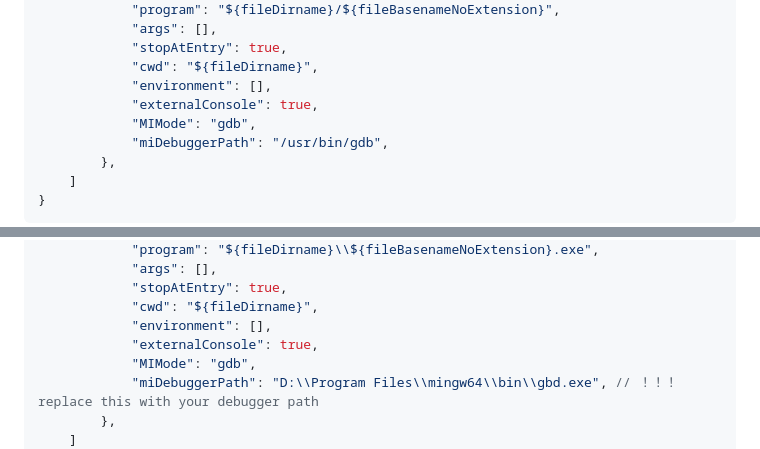
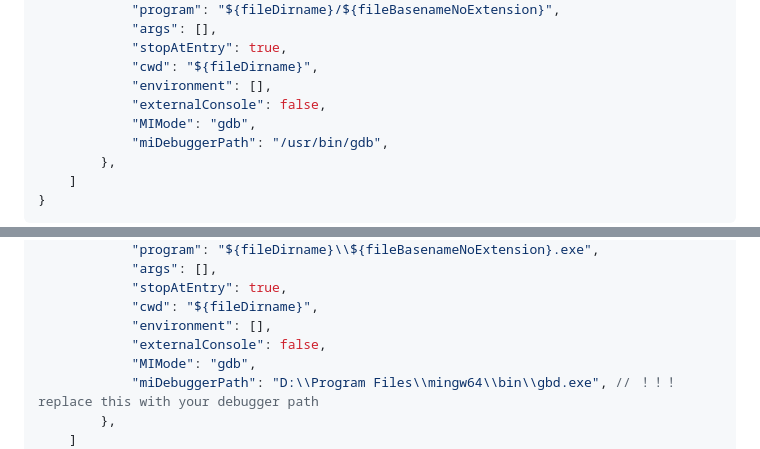
Before and after one commit to zivmax/cs100-2023sp, a Markdown page: README.md, 2 parts joined by grey strips. Drawn GitHub-style.

```diff
--- a/README.md
+++ b/README.md
@@ -121,7 +121,7 @@ if you are using Linux (WSL), the fsantitazer should be used too
             "stopAtEntry": true,
             "cwd": "${fileDirname}",
             "environment": [],
-            "externalConsole": true,
+            "externalConsole": false,
             "MIMode": "gdb",
             "miDebuggerPath": "/usr/bin/gdb",
         },
@@ -184,7 +184,7 @@ if you are using Linux (WSL), the fsantitazer should be used too
             "stopAtEntry": true,
             "cwd": "${fileDirname}",
             "environment": [],
-            "externalConsole": true,
+            "externalConsole": false,
             "MIMode": "gdb",
             "miDebuggerPath": "D:\\Program Files\\mingw64\\bin\\gbd.exe", // ！！！ replace this with your debugger path
         },
```
